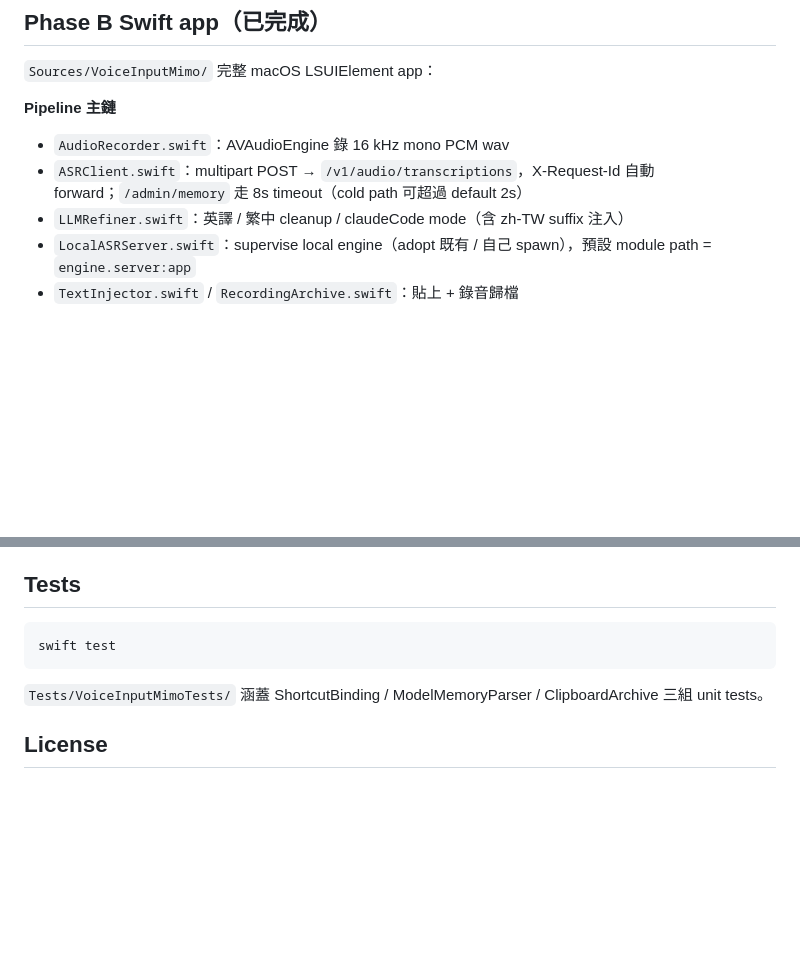
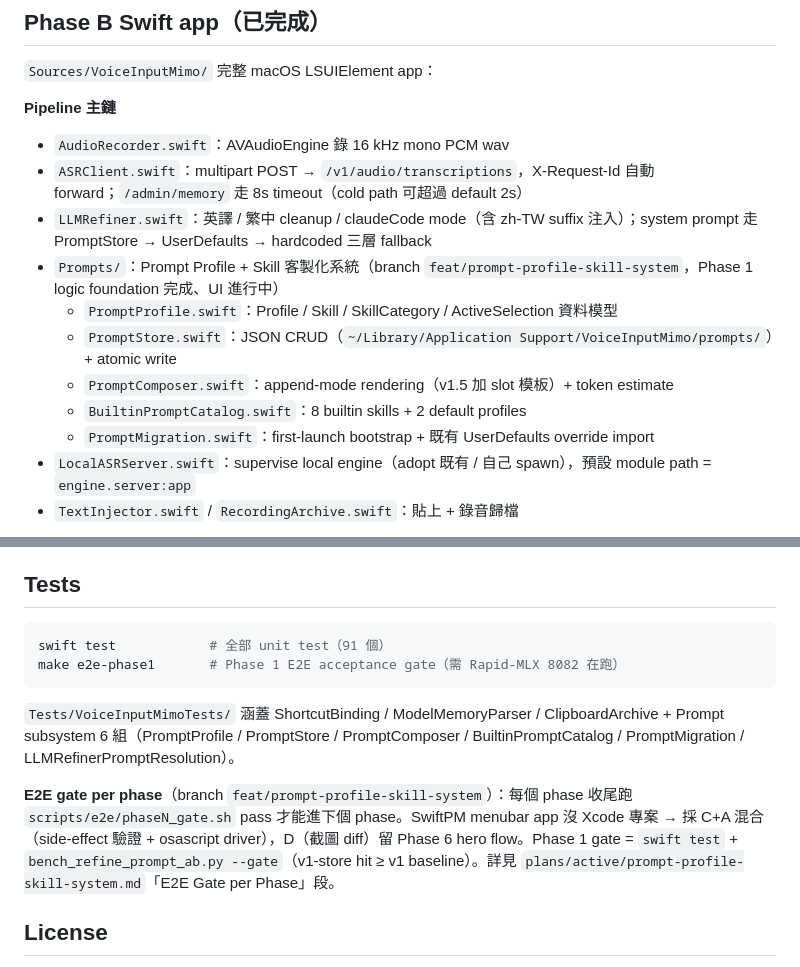
Before and after one commit to ashe-li/voice-input-mimo, a Markdown page: README.md, 2 parts joined by grey strips. Drawn GitHub-style; blank space fills up the shorter version.

Commit message:
docs(readme): mention Prompts/ subsystem + Phase 1 E2E gate
- Pipeline 主鏈 段加 Prompts/ 5 個檔的角色說明（PromptStore / PromptComposer
  / BuiltinPromptCatalog / PromptMigration / data model）
- Tests 段更新為 91 個 unit + `make e2e-phase1`
- 加 E2E gate per phase 段落，標 branch 狀態 + C+A 混合方案 + Phase 1 gate
  scope，連到 plan 檔詳細表格

````diff
--- a/README.md
+++ b/README.md
@@ -124,7 +124,13 @@ MIMO_PRELOAD=1 ./run.sh
 **Pipeline 主鏈**
 - `AudioRecorder.swift`：AVAudioEngine 錄 16 kHz mono PCM wav
 - `ASRClient.swift`：multipart POST → `/v1/audio/transcriptions`，X-Request-Id 自動 forward；`/admin/memory` 走 8s timeout（cold path 可超過 default 2s）
-- `LLMRefiner.swift`：英譯 / 繁中 cleanup / claudeCode mode（含 zh-TW suffix 注入）
+- `LLMRefiner.swift`：英譯 / 繁中 cleanup / claudeCode mode（含 zh-TW suffix 注入）；system prompt 走 PromptStore → UserDefaults → hardcoded 三層 fallback
+- `Prompts/`：Prompt Profile + Skill 客製化系統（branch `feat/prompt-profile-skill-system`，Phase 1 logic foundation 完成、UI 進行中）
+  - `PromptProfile.swift`：Profile / Skill / SkillCategory / ActiveSelection 資料模型
+  - `PromptStore.swift`：JSON CRUD（`~/Library/Application Support/VoiceInputMimo/prompts/`）+ atomic write
+  - `PromptComposer.swift`：append-mode rendering（v1.5 加 slot 模板）+ token estimate
+  - `BuiltinPromptCatalog.swift`：8 builtin skills + 2 default profiles
+  - `PromptMigration.swift`：first-launch bootstrap + 既有 UserDefaults override import
 - `LocalASRServer.swift`：supervise local engine（adopt 既有 / 自己 spawn），預設 module path = `engine.server:app`
 - `TextInjector.swift` / `RecordingArchive.swift`：貼上 + 錄音歸檔
 
@@ -148,10 +154,13 @@ bundle id `com.shiun.VoiceInputMimo` 跟 Apple Speech 版（`voice-input-src`）
 ## Tests
 
 ```bash
-swift test
+swift test            # 全部 unit test（91 個）
+make e2e-phase1       # Phase 1 E2E acceptance gate（需 Rapid-MLX 8082 在跑）
 ```
 
-`Tests/VoiceInputMimoTests/` 涵蓋 ShortcutBinding / ModelMemoryParser / ClipboardArchive 三組 unit tests。
+`Tests/VoiceInputMimoTests/` 涵蓋 ShortcutBinding / ModelMemoryParser / ClipboardArchive + Prompt subsystem 6 組（PromptProfile / PromptStore / PromptComposer / BuiltinPromptCatalog / PromptMigration / LLMRefinerPromptResolution）。
+
+**E2E gate per phase**（branch `feat/prompt-profile-skill-system`）：每個 phase 收尾跑 `scripts/e2e/phaseN_gate.sh` pass 才能進下個 phase。SwiftPM menubar app 沒 Xcode 專案 → 採 C+A 混合（side-effect 驗證 + osascript driver），D（截圖 diff）留 Phase 6 hero flow。Phase 1 gate = `swift test` + `bench_refine_prompt_ab.py --gate`（v1-store hit ≥ v1 baseline）。詳見 `plans/active/prompt-profile-skill-system.md`「E2E Gate per Phase」段。
 
 ## License
 
````
